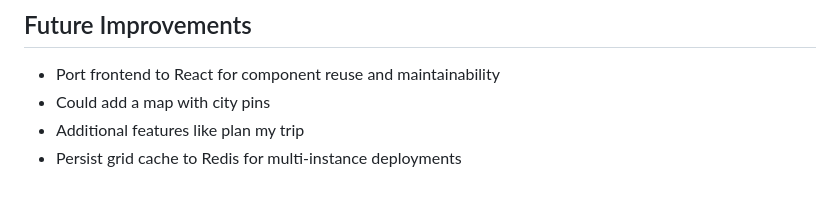
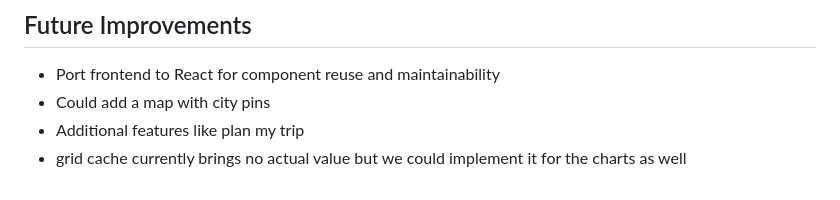
Before and after one commit to hkkanwar/WeatherApp, a Markdown page: README.md, the part around the change. Rendered like a GitHub page.

```diff
--- a/README.md
+++ b/README.md
@@ -144,4 +144,4 @@ Logs are written to the `logs/` directory (gitignored):
 - Port frontend to React for component reuse and maintainability
 - Could add a map with city pins
 - Additional features like plan my trip
-- Persist grid cache to Redis for multi-instance deployments
+- grid cache currently brings no actual value but we could implement it for the charts as well
```
